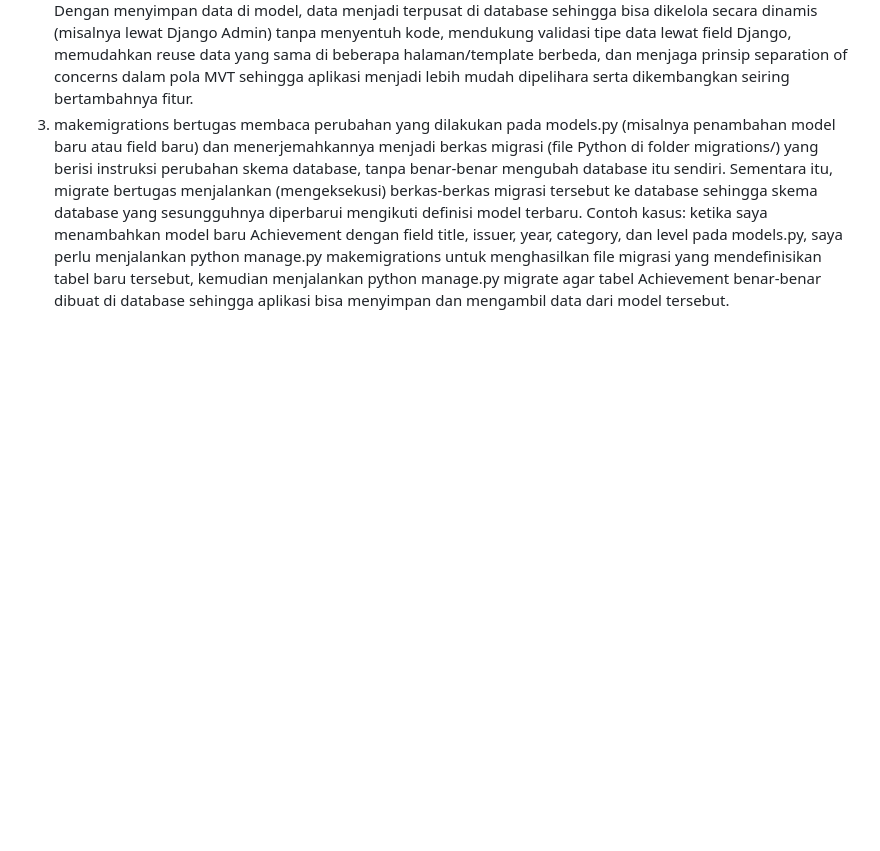
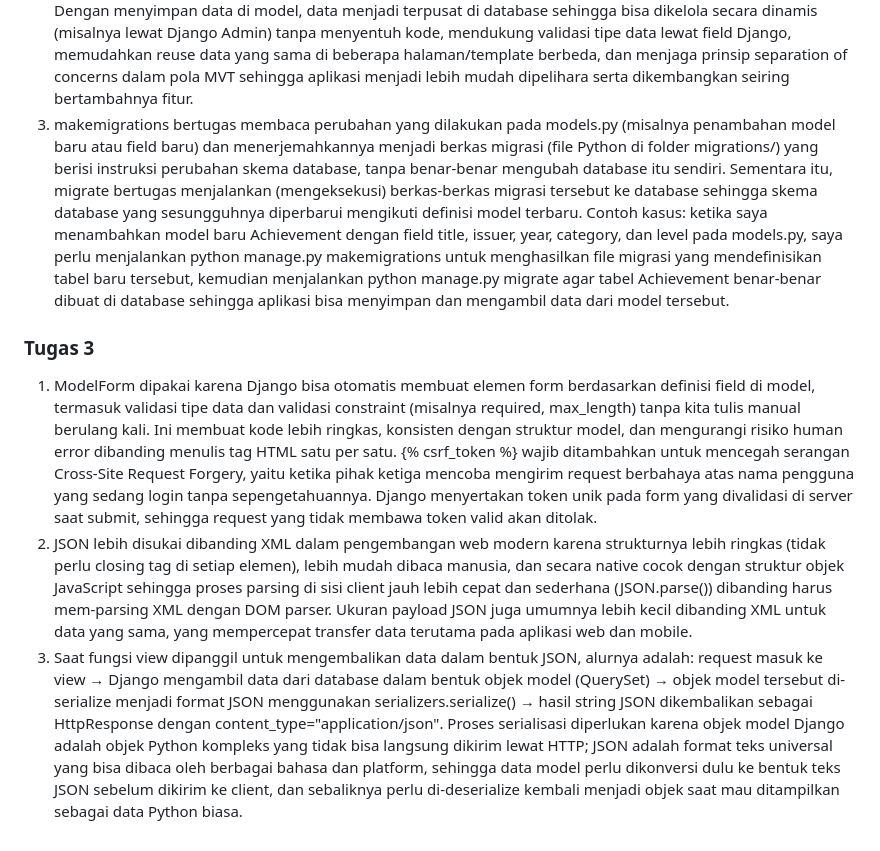
Before and after one commit to rakhel-ariw1/myportofolio, a Markdown page: README.md, the part around the change. GitHub-like rendering; blank space fills up the shorter version.

Commit message:
read me tugas 3

```diff
--- a/README.md
+++ b/README.md
@@ -19,3 +19,9 @@ untuk selanjutnya saya ingin menambahkan <article> untuk penjelasan setiap exper
 1. Ketika pengguna membuka halaman portofolio baru, permintaan pertama kali diterima oleh urls.py di level proyek, yang bertugas mencocokkan pola URL yang diakses dan mendelegasikan request tersebut ke urls.py aplikasi main karena path-nya diarahkan ke aplikasi ini. Di dalam main/urls.py, path URL dipetakan ke sebuah fungsi view tertentu (misalnya show_achievement) menggunakan named route. Fungsi view tersebut kemudian mengambil data dari model (Achievement.objects.all()), memasukkan hasil query ke dalam sebuah dictionary context, lalu meneruskan context tersebut ke fungsi render() beserta nama file template (achievement.html). Django Template Engine kemudian memproses template itu, mengeksekusi tag seperti {% for %} dan {% if %}/{% empty %} untuk merender data dari context menjadi elemen HTML, dan hasil HTML final inilah yang dikirim kembali sebagai response dan ditampilkan di browser pengguna.
 2. Data sebaiknya disimpan di model dan tidak ditulis langsung di template karena template hanya berperan sebagai lapisan presentasi (tampilan), bukan tempat penyimpanan data. Jika data di-hardcode di HTML, setiap perubahan data (menambah, mengedit, atau menghapus achievement) mengharuskan developer mengubah dan mendeploy ulang kode template secara manual, yang rawan kesalahan dan tidak efisien untuk jangka panjang. Dengan menyimpan data di model, data menjadi terpusat di database sehingga bisa dikelola secara dinamis (misalnya lewat Django Admin) tanpa menyentuh kode, mendukung validasi tipe data lewat field Django, memudahkan reuse data yang sama di beberapa halaman/template berbeda, dan menjaga prinsip separation of concerns dalam pola MVT sehingga aplikasi menjadi lebih mudah dipelihara serta dikembangkan seiring bertambahnya fitur.
 3. makemigrations bertugas membaca perubahan yang dilakukan pada models.py (misalnya penambahan model baru atau field baru) dan menerjemahkannya menjadi berkas migrasi (file Python di folder migrations/) yang berisi instruksi perubahan skema database, tanpa benar-benar mengubah database itu sendiri. Sementara itu, migrate bertugas menjalankan (mengeksekusi) berkas-berkas migrasi tersebut ke database sehingga skema database yang sesungguhnya diperbarui mengikuti definisi model terbaru. Contoh kasus: ketika saya menambahkan model baru Achievement dengan field title, issuer, year, category, dan level pada models.py, saya perlu menjalankan python manage.py makemigrations untuk menghasilkan file migrasi yang mendefinisikan tabel baru tersebut, kemudian menjalankan python manage.py migrate agar tabel Achievement benar-benar dibuat di database sehingga aplikasi bisa menyimpan dan mengambil data dari model tersebut.
+
+### Tugas 3
+
+1. ModelForm dipakai karena Django bisa otomatis membuat elemen form berdasarkan definisi field di model, termasuk validasi tipe data dan validasi constraint (misalnya required, max_length) tanpa kita tulis manual berulang kali. Ini membuat kode lebih ringkas, konsisten dengan struktur model, dan mengurangi risiko human error dibanding menulis tag <input> HTML satu per satu. {% csrf_token %} wajib ditambahkan untuk mencegah serangan Cross-Site Request Forgery, yaitu ketika pihak ketiga mencoba mengirim request berbahaya atas nama pengguna yang sedang login tanpa sepengetahuannya. Django menyertakan token unik pada form yang divalidasi di server saat submit, sehingga request yang tidak membawa token valid akan ditolak.
+2. JSON lebih disukai dibanding XML dalam pengembangan web modern karena strukturnya lebih ringkas (tidak perlu closing tag di setiap elemen), lebih mudah dibaca manusia, dan secara native cocok dengan struktur objek JavaScript sehingga proses parsing di sisi client jauh lebih cepat dan sederhana (JSON.parse()) dibanding harus mem-parsing XML dengan DOM parser. Ukuran payload JSON juga umumnya lebih kecil dibanding XML untuk data yang sama, yang mempercepat transfer data terutama pada aplikasi web dan mobile.
+3. Saat fungsi view dipanggil untuk mengembalikan data dalam bentuk JSON, alurnya adalah: request masuk ke view → Django mengambil data dari database dalam bentuk objek model (QuerySet) → objek model tersebut di-serialize menjadi format JSON menggunakan serializers.serialize() → hasil string JSON dikembalikan sebagai HttpResponse dengan content_type="application/json". Proses serialisasi diperlukan karena objek model Django adalah objek Python kompleks yang tidak bisa langsung dikirim lewat HTTP; JSON adalah format teks universal yang bisa dibaca oleh berbagai bahasa dan platform, sehingga data model perlu dikonversi dulu ke bentuk teks JSON sebelum dikirim ke client, dan sebaliknya perlu di-deserialize kembali menjadi objek saat mau ditampilkan sebagai data Python biasa.
```
